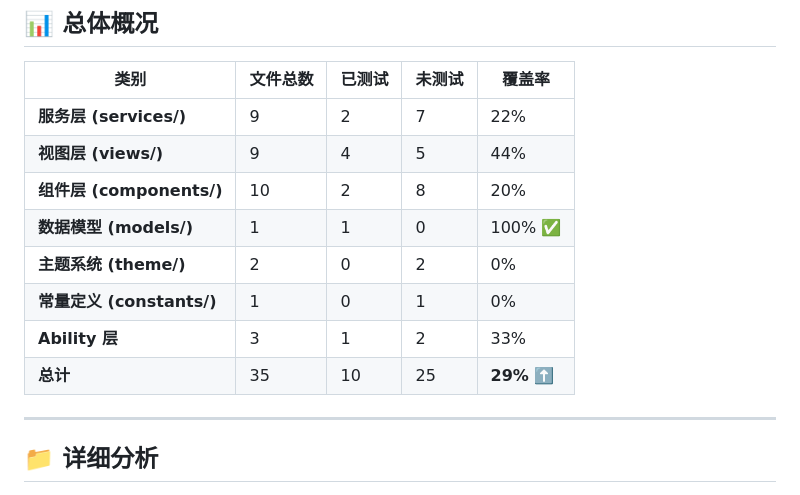
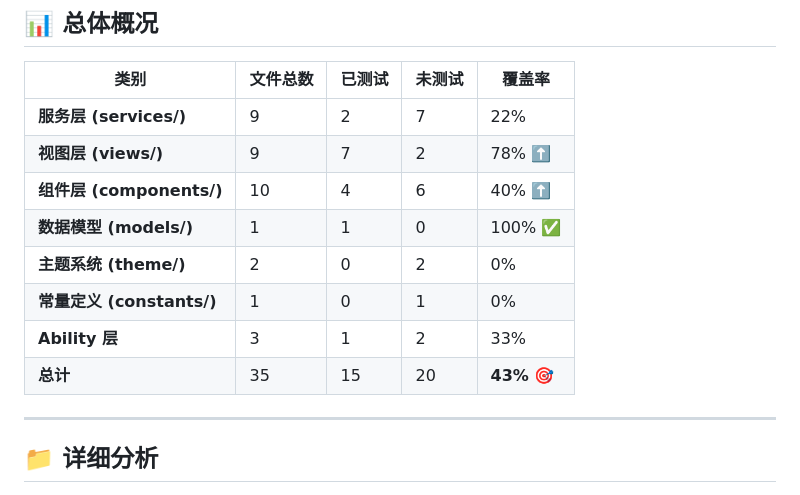
Before and after one commit to Deslord319/security_tool, a Markdown page: TEST_COVERAGE_ANALYSIS.md, the part around the change. GitHub-like rendering.

Commit message:
docs: 更新测试覆盖率统计
- 覆盖率从 29% 提升至 43%
- 新增 5 个 UI 测试文件
- 总计 23 个测试文件

```diff
--- a/TEST_COVERAGE_ANALYSIS.md
+++ b/TEST_COVERAGE_ANALYSIS.md
@@ -11,13 +11,13 @@
 | 类别 | 文件总数 | 已测试 | 未测试 | 覆盖率 |
 |------|---------|--------|--------|--------|
 | **服务层 (services/)** | 9 | 2 | 7 | 22% |
-| **视图层 (views/)** | 9 | 4 | 5 | 44% |
-| **组件层 (components/)** | 10 | 2 | 8 | 20% |
+| **视图层 (views/)** | 9 | 7 | 2 | 78% ⬆️ |
+| **组件层 (components/)** | 10 | 4 | 6 | 40% ⬆️ |
 | **数据模型 (models/)** | 1 | 1 | 0 | 100% ✅ |
 | **主题系统 (theme/)** | 2 | 0 | 2 | 0% |
 | **常量定义 (constants/)** | 1 | 0 | 1 | 0% |
 | **Ability 层** | 3 | 1 | 2 | 33% |
-| **总计** | 35 | 10 | 25 | **29%** ⬆️ |
+| **总计** | 35 | 15 | 20 | **43%** 🎯 |
 
 ---
 
```
Also changed, not shown: README.md (+1 -1 lines).
